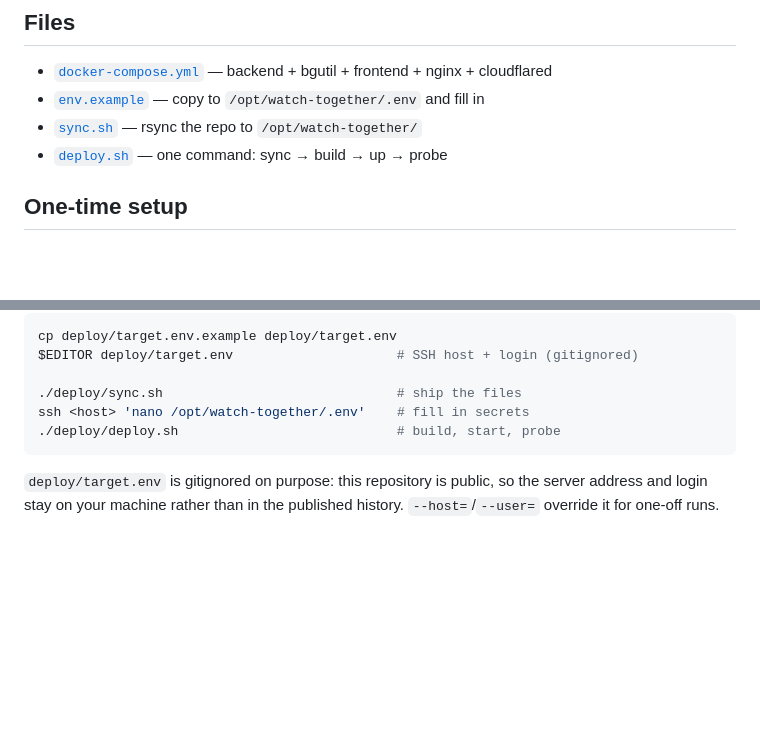
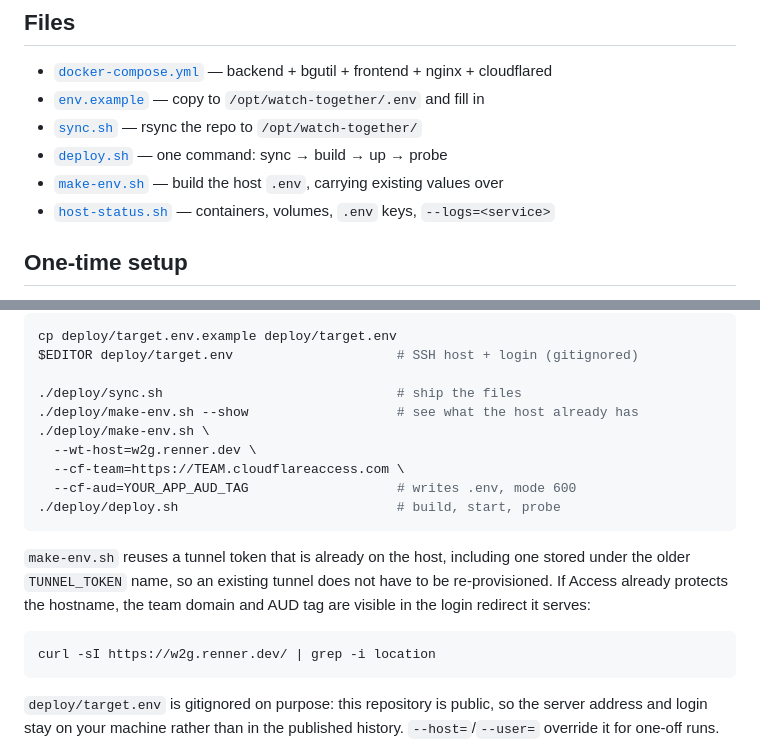
Before and after one commit to rennerdo30/watch-together, a Markdown page: deploy/README.md, 2 parts joined by grey strips. Drawn GitHub-style; blank space fills up the shorter version.

Commit message:
docs: document the deploy helpers and how to read the Access values

````diff
--- a/deploy/README.md
+++ b/deploy/README.md
@@ -11,6 +11,8 @@ and the backend. Same shape as the `eupd` deploy on the same host.
 - [`env.example`](env.example) — copy to `/opt/watch-together/.env` and fill in
 - [`sync.sh`](sync.sh) — rsync the repo to `/opt/watch-together/`
 - [`deploy.sh`](deploy.sh) — one command: sync → build → up → probe
+- [`make-env.sh`](make-env.sh) — build the host `.env`, carrying existing values over
+- [`host-status.sh`](host-status.sh) — containers, volumes, `.env` keys, `--logs=<service>`
 
 ## One-time setup
 
@@ -36,8 +38,21 @@ cp deploy/target.env.example deploy/target.env
 $EDITOR deploy/target.env                     # SSH host + login (gitignored)
 
 ./deploy/sync.sh                              # ship the files
-ssh <host> 'nano /opt/watch-together/.env'    # fill in secrets
+./deploy/make-env.sh --show                   # see what the host already has
+./deploy/make-env.sh \
+  --wt-host=w2g.renner.dev \
+  --cf-team=https://TEAM.cloudflareaccess.com \
+  --cf-aud=YOUR_APP_AUD_TAG                   # writes .env, mode 600
 ./deploy/deploy.sh                            # build, start, probe
+```
+
+`make-env.sh` reuses a tunnel token that is already on the host, including one
+stored under the older `TUNNEL_TOKEN` name, so an existing tunnel does not have
+to be re-provisioned. If Access already protects the hostname, the team domain
+and AUD tag are visible in the login redirect it serves:
+
+```bash
+curl -sI https://w2g.renner.dev/ | grep -i location
 ```
 
 `deploy/target.env` is gitignored on purpose: this repository is public, so the
````
